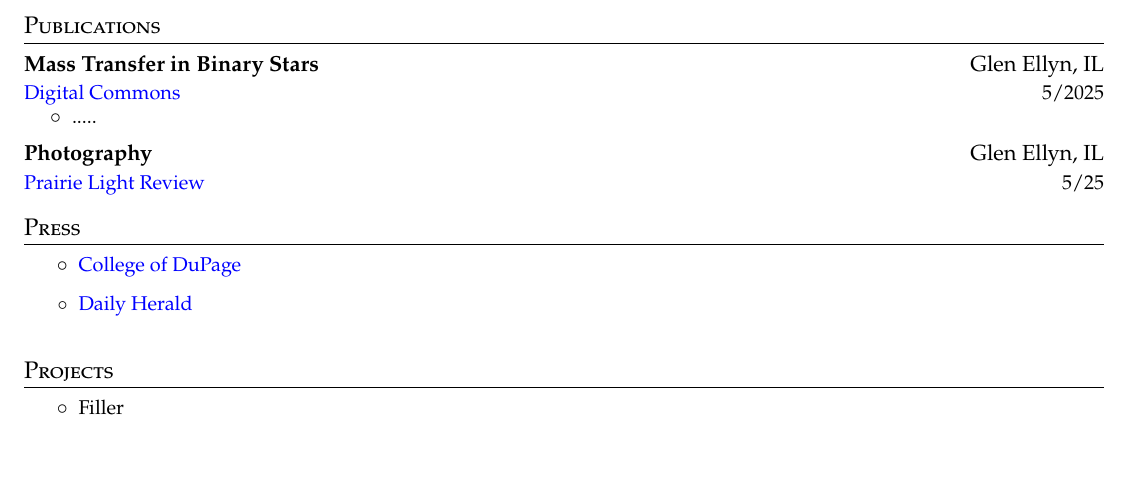
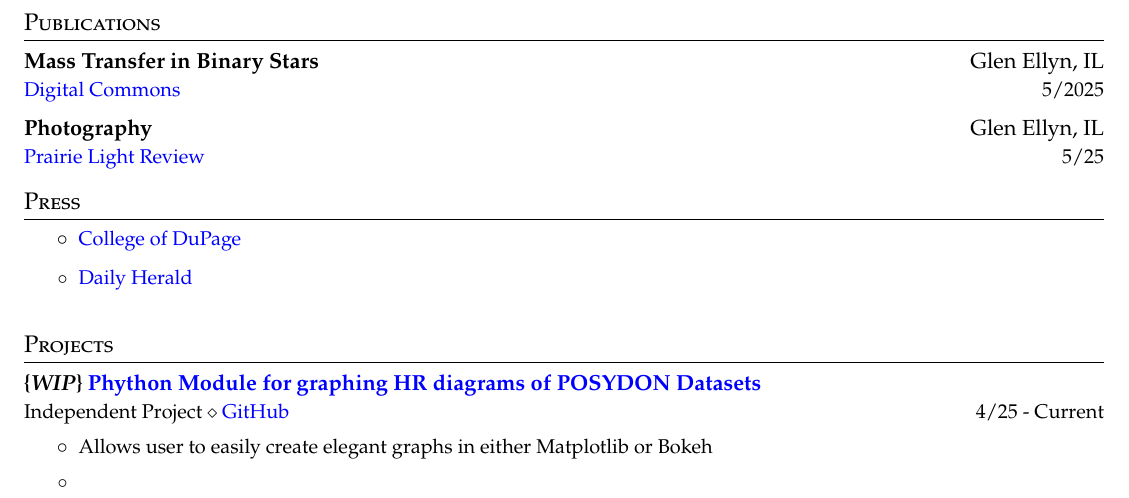
Before and after one commit to PiersonLip/CV, a LaTeX CV (CV/PiersonLipschultz_CV.tex): part of page 2 of 2, cut so that both start at the same text, the shorter picture padded with empty space. Compiled offline with pdfLaTeX.

Commit message:
added projects tab

```diff
--- a/CV/PiersonLipschultz_CV.tex
+++ b/CV/PiersonLipschultz_CV.tex
@@ -203,9 +203,8 @@
     {Glen Ellyn, IL}
     {\href{https://dc.cod.edu/srs/2025/schedule/25/}{Digital Commons}}
     {5/2025}
-  \cvitemstart
-  \cvitem{.....}
-  \cvitemend
+  % \cvitemstart
+  % \cvitemend
   \cvheading{Photography}{Glen Ellyn, IL}{\href{https://prairielightreview.squarespace.com/}{Prairie Light Review}}{5/25}
   \cvheadingend
 
@@ -218,7 +217,11 @@
   \cvitemend
 
 \section{Projects}
+\cvheadingstart
+\cvheading{\{\textbf{\textit{WIP}}\} \href{https://piersonlip.github.io/Posydon_HR_Graphing_Script/}{Phython Module for graphing HR diagrams of POSYDON Datasets}}{}{Independent Project $\diamond$ \href{https://github.com/PiersonLip/Posydon_HR_Graphing_Script}{GitHub}}{4/25 - Current}
+\cvheadingend
 \cvitemstart
-  \cvitem{Filler}
+  \cvitem{Allows user to easily create elegant graphs in either Matplotlib or Bokeh}
+  \cvitem{}
 \cvitemend
 \end{document}
```
Also changed, not shown: CV/PiersonLipschultz_CV.pdf.
